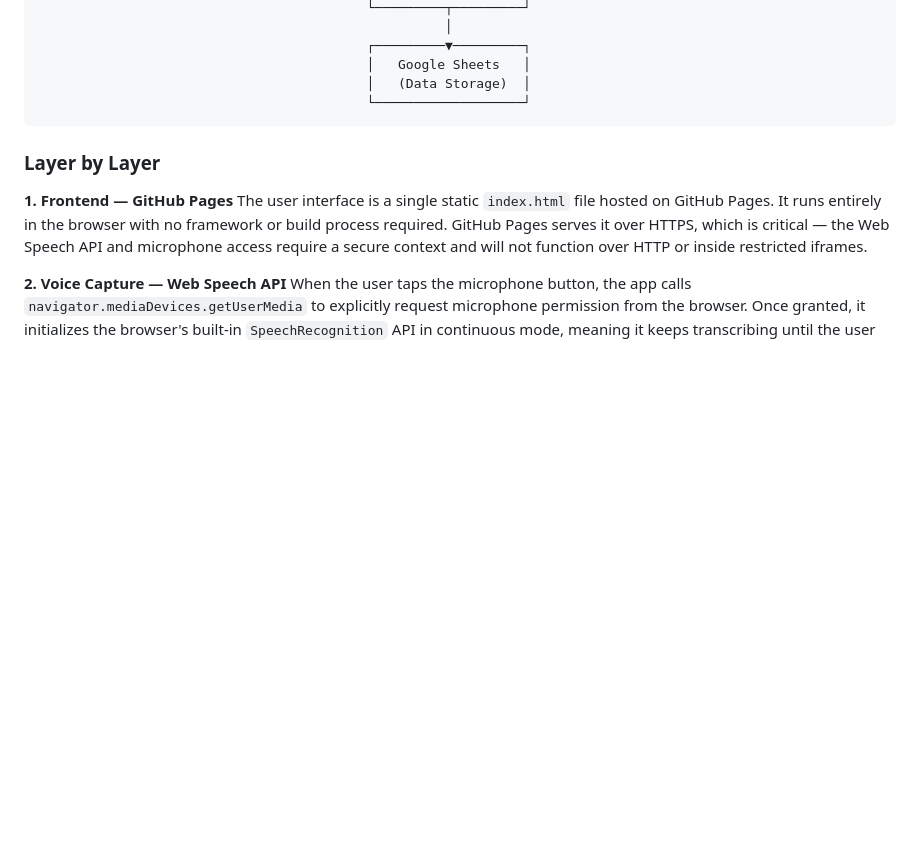
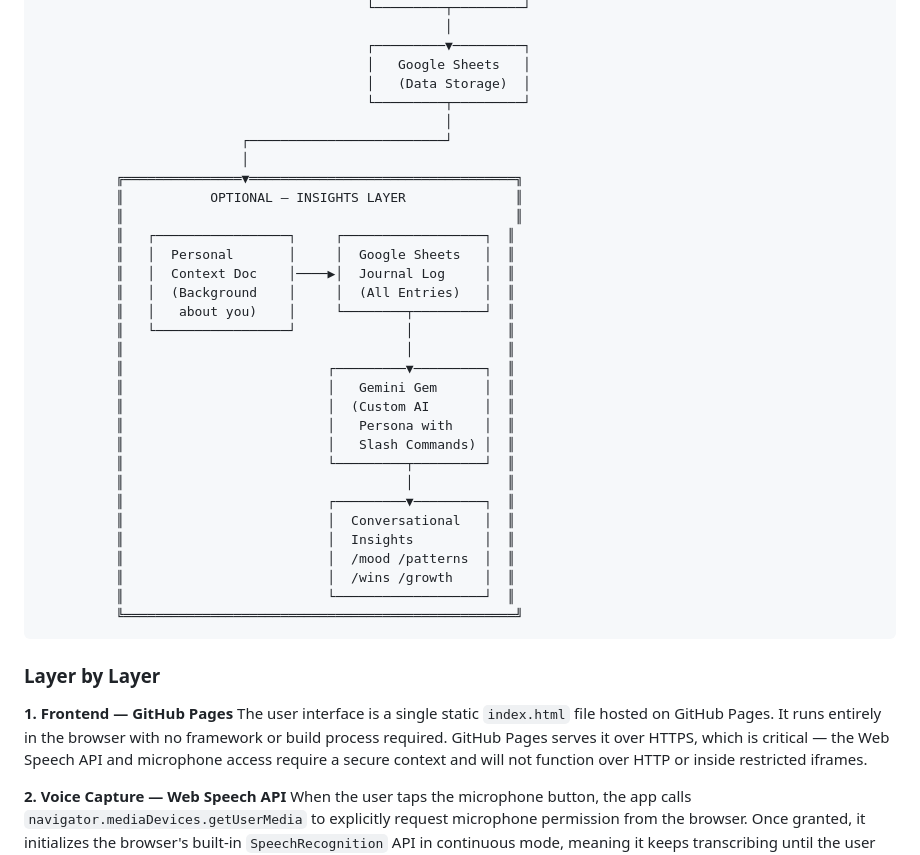
Before and after one commit to LiamDao/daily_journal_app, a Markdown page: README.md, the part around the change. Drawn GitHub-style; blank space fills up the shorter version.

````diff
--- a/README.md
+++ b/README.md
@@ -50,7 +50,34 @@ Built entirely with free tools. No subscriptions. No servers. No manual data ent
                                           ┌─────────▼─────────┐
                                           │   Google Sheets   │
                                           │   (Data Storage)  │
-                                          └───────────────────┘
+                                          └─────────┬─────────┘
+                                                    │
+                          ┌─────────────────────────┘
+                          │
+          ╔═══════════════▼══════════════════════════════════╗
+          ║           OPTIONAL — INSIGHTS LAYER              ║
+          ║                                                  ║
+          ║   ┌─────────────────┐     ┌──────────────────┐  ║
+          ║   │  Personal       │     │  Google Sheets   │  ║
+          ║   │  Context Doc    │────▶│  Journal Log     │  ║
+          ║   │  (Background    │     │  (All Entries)   │  ║
+          ║   │   about you)    │     └────────┬─────────┘  ║
+          ║   └─────────────────┘              │            ║
+          ║                                    │            ║
+          ║                          ┌─────────▼─────────┐  ║
+          ║                          │   Gemini Gem      │  ║
+          ║                          │  (Custom AI       │  ║
+          ║                          │   Persona with    │  ║
+          ║                          │   Slash Commands) │  ║
+          ║                          └─────────┬─────────┘  ║
+          ║                                    │            ║
+          ║                          ┌─────────▼─────────┐  ║
+          ║                          │  Conversational   │  ║
+          ║                          │  Insights         │  ║
+          ║                          │  /mood /patterns  │  ║
+          ║                          │  /wins /growth    │  ║
+          ║                          └───────────────────┘  ║
+          ╚══════════════════════════════════════════════════╝
 ```
 
 ### Layer by Layer
````
